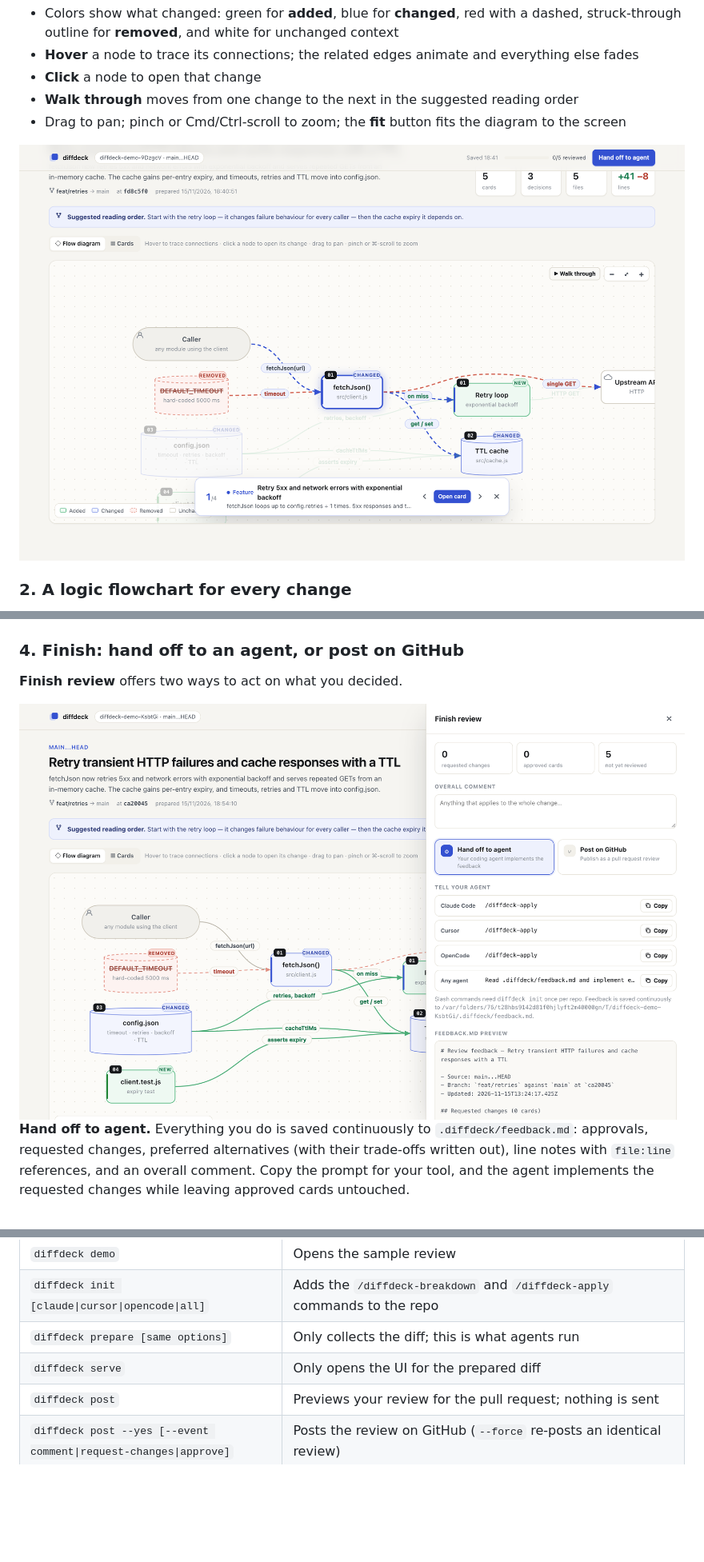
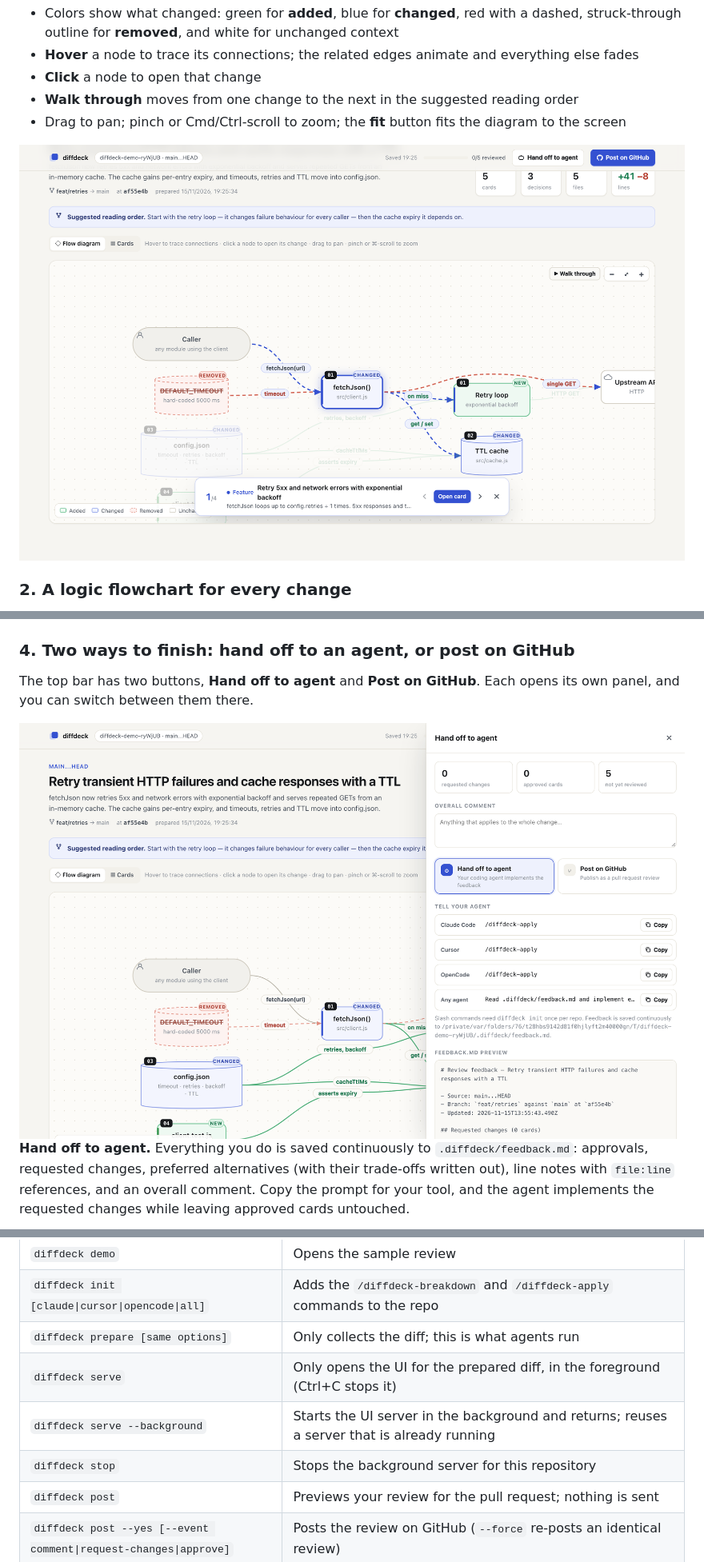
Before and after one commit to AmeyaKasture/diffdeck, a Markdown page: README.md, 3 parts joined by grey strips. Shown at 80% size. Drawn GitHub-style; pictures changed too: docs/handoff.png, docs/walkthrough.png; blank space fills up the shorter version.

```diff
--- a/README.md
+++ b/README.md
@@ -115,7 +141,8 @@ Click any line number to leave a note on that line.
 
 <img src="docs/code.png" alt="Code diff with the lines for the selected step highlighted" width="100%">
 
-### 4. Finish: hand off to an agent, or post on GitHub
+### 4. Two ways to finish: hand off to an agent, or post on GitHub
 
-**Finish review** offers two ways to act on what you decided.
+The top bar has two buttons, **Hand off to agent** and **Post on GitHub**. Each opens its
+own panel, and you can switch between them there.
 
@@ -182,7 +209,9 @@ Files: `src/client.js`
 | `diffdeck demo` | Opens the sample review |
 | `diffdeck init [claude\|cursor\|opencode\|all]` | Adds the `/diffdeck-breakdown` and `/diffdeck-apply` commands to the repo |
 | `diffdeck prepare [same options]` | Only collects the diff; this is what agents run |
-| `diffdeck serve` | Only opens the UI for the prepared diff |
+| `diffdeck serve` | Only opens the UI for the prepared diff, in the foreground (Ctrl+C stops it) |
+| `diffdeck serve --background` | Starts the UI server in the background and returns; reuses a server that is already running |
+| `diffdeck stop` | Stops the background server for this repository |
 | `diffdeck post` | Previews your review for the pull request; nothing is sent |
 | `diffdeck post --yes [--event comment\|request-changes\|approve]` | Posts the review on GitHub (`--force` re-posts an identical review) |
 | `diffdeck login` | Logs in to GitHub through `gh` (browser device flow) |
```
Also changed, not shown: other parts of README.md (+65 -39 lines), docs/flow.png, 5 other files.
